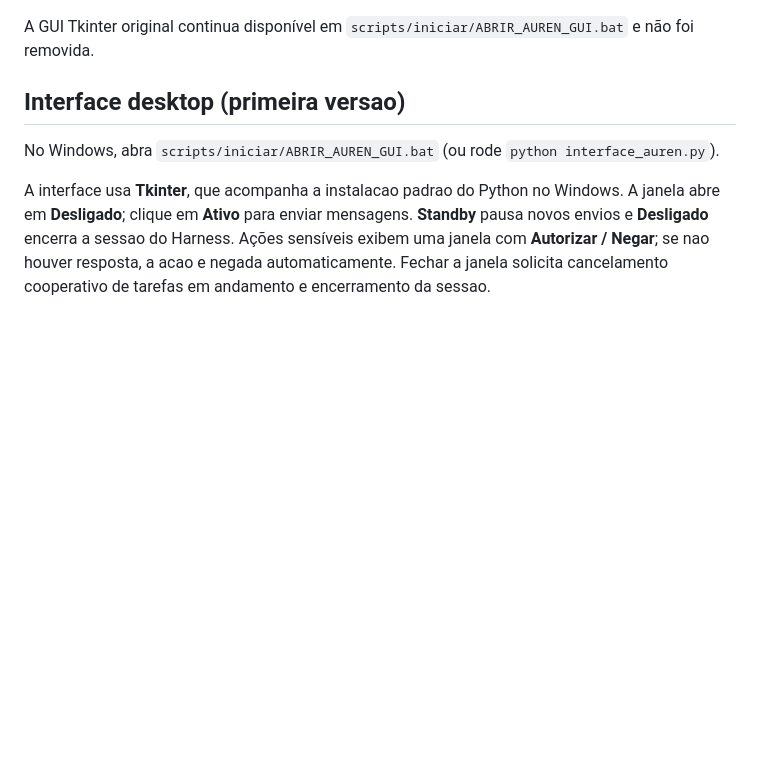
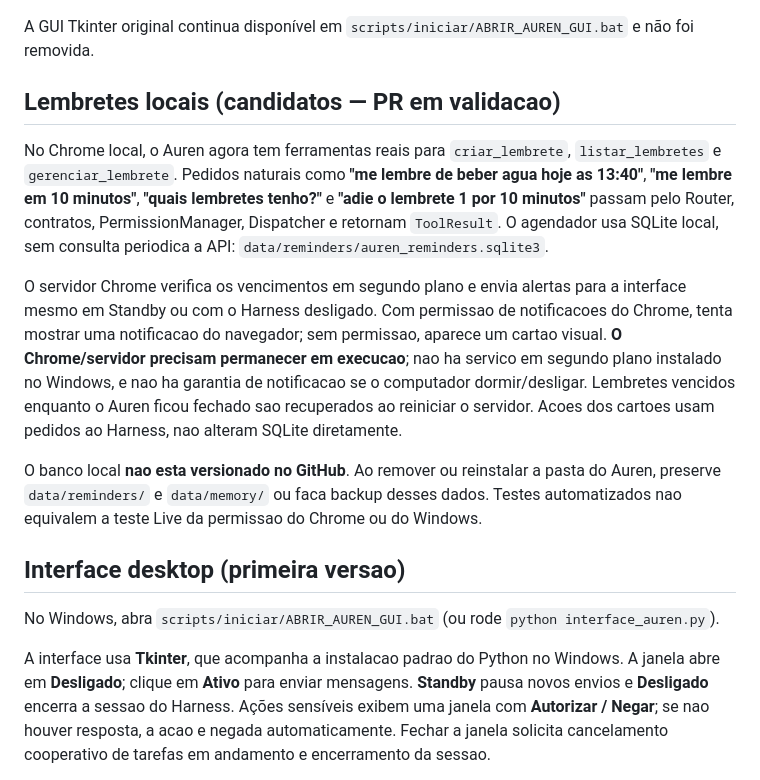
Before and after one commit to Yamatosemj/aurenOFC, a Markdown page: README.md, the part around the change. Drawn GitHub-style; blank space fills up the shorter version.

Commit message:
docs(reminders): adicionar guia do agendador local e backup

```diff
--- a/README.md
+++ b/README.md
@@ -84,6 +84,14 @@ O orbe, os estados e a aparência azul/lilás foram adaptados do arquivo HTML de
 Limitações: somente texto por enquanto (sem integrar PTT, STT ou TTS); cartões reais de lembretes/agenda ainda não conectados; **`sair` desliga a sessão do Harness, não o servidor HTTP local nem a janela do Chrome**; fechar o Chrome também não encerra automaticamente o servidor; controles no navegador afetam a sessão do Auren e devem ser usados apenas pelo usuário local. Se a janela não abrir automaticamente, copie a URL **127.0.0.1** exibida no terminal. `Ctrl+C` encerra o serviço. O WebGL pode exigir aceleração de hardware ativa no Chrome; a aparência, o desempenho e o funcionamento com API/Chrome/Windows reais ainda precisam de validação no PC pessoal; testes de CI exercitam backend HTTP e mocks, não o hardware.
 
 A GUI Tkinter original continua disponível em `scripts/iniciar/ABRIR_AUREN_GUI.bat` e não foi removida.
+
+## Lembretes locais (candidatos — PR em validacao)
+
+No Chrome local, o Auren agora tem ferramentas reais para `criar_lembrete`, `listar_lembretes` e `gerenciar_lembrete`. Pedidos naturais como **"me lembre de beber agua hoje as 13:40"**, **"me lembre em 10 minutos"**, **"quais lembretes tenho?"** e **"adie o lembrete 1 por 10 minutos"** passam pelo Router, contratos, PermissionManager, Dispatcher e retornam `ToolResult`. O agendador usa SQLite local, sem consulta periodica a API: `data/reminders/auren_reminders.sqlite3`.
+
+O servidor Chrome verifica os vencimentos em segundo plano e envia alertas para a interface mesmo em Standby ou com o Harness desligado. Com permissao de notificacoes do Chrome, tenta mostrar uma notificacao do navegador; sem permissao, aparece um cartao visual. **O Chrome/servidor precisam permanecer em execucao**; nao ha servico em segundo plano instalado no Windows, e nao ha garantia de notificacao se o computador dormir/desligar. Lembretes vencidos enquanto o Auren ficou fechado sao recuperados ao reiniciar o servidor. Acoes dos cartoes usam pedidos ao Harness, nao alteram SQLite diretamente.
+
+O banco local **nao esta versionado no GitHub**. Ao remover ou reinstalar a pasta do Auren, preserve `data/reminders/` e `data/memory/` ou faca backup desses dados. Testes automatizados nao equivalem a teste Live da permissao do Chrome ou do Windows.
 
 ## Interface desktop (primeira versao)
 
```
